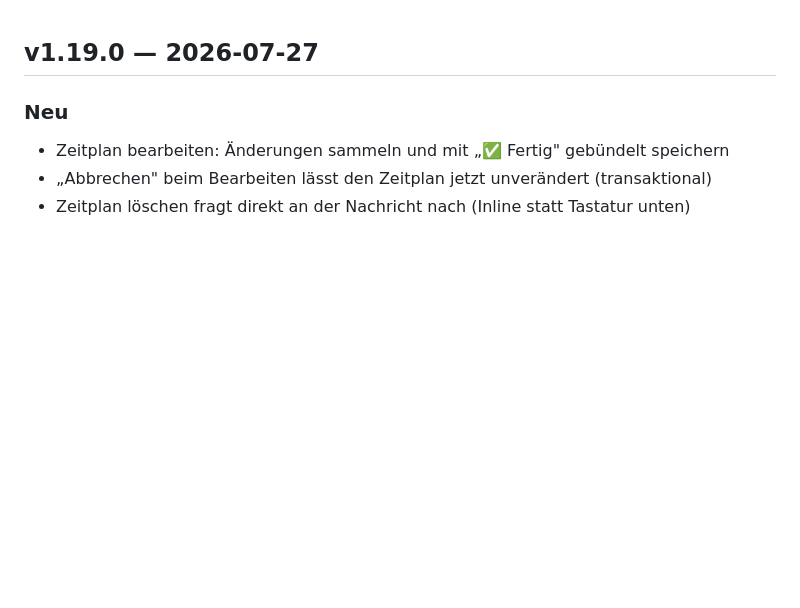
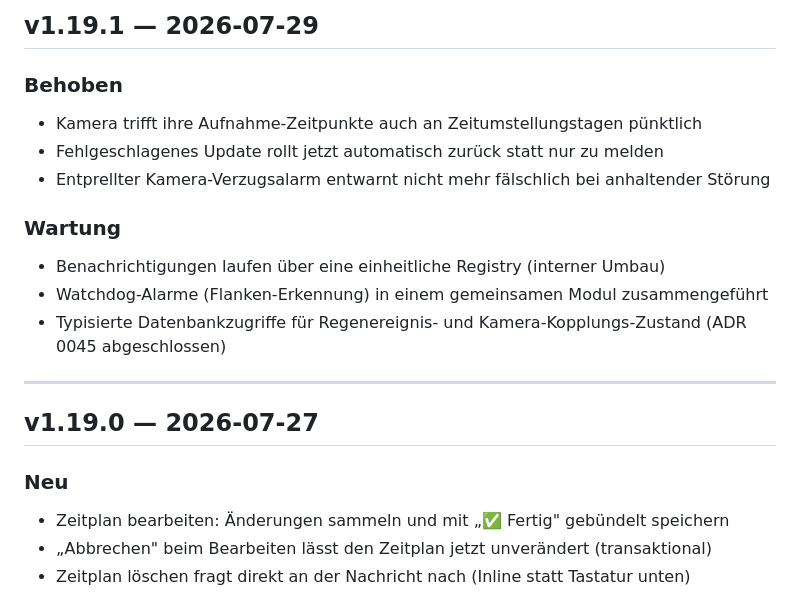
Before and after one commit to g41nxe/telegram-GartenBot, a Markdown page: CHANGELOG.md, the part around the change. GitHub-like rendering; blank space fills up the shorter version.

Commit message:
chore: Release v1.19.1

```diff
--- a/CHANGELOG.md
+++ b/CHANGELOG.md
@@ -1,3 +1,17 @@
+## v1.19.1 — 2026-07-29
+
+### Behoben
+- Kamera trifft ihre Aufnahme-Zeitpunkte auch an Zeitumstellungstagen pünktlich
+- Fehlgeschlagenes Update rollt jetzt automatisch zurück statt nur zu melden
+- Entprellter Kamera-Verzugsalarm entwarnt nicht mehr fälschlich bei anhaltender Störung
+
+### Wartung
+- Benachrichtigungen laufen über eine einheitliche Registry (interner Umbau)
+- Watchdog-Alarme (Flanken-Erkennung) in einem gemeinsamen Modul zusammengeführt
+- Typisierte Datenbankzugriffe für Regenereignis- und Kamera-Kopplungs-Zustand (ADR 0045 abgeschlossen)
+
+---
+
 ## v1.19.0 — 2026-07-27
 
 ### Neu
```
